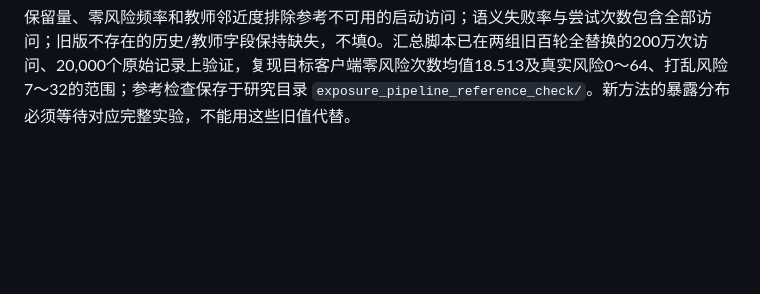
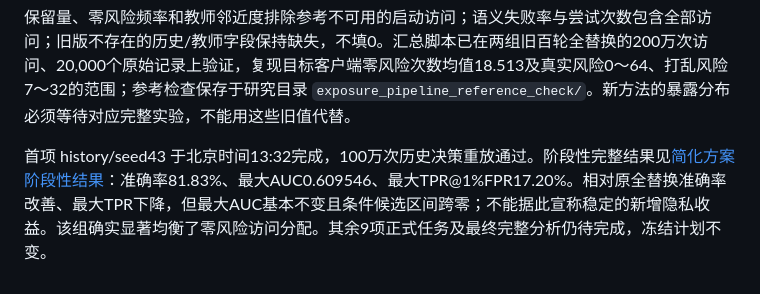
Before and after one commit to bo-wang-bob/Privacy, a Markdown page: docs/risk_synthesis_compact_validation.md, the part around the change. Drawn GitHub-style; blank space fills up the shorter version.

````diff
--- a/docs/risk_synthesis_compact_validation.md
+++ b/docs/risk_synthesis_compact_validation.md
@@ -74,3 +74,5 @@ $PY scripts/run_synthesis_history_study.py run --gpu 1 --wait-for-gpu
 ```
 
 保留量、零风险频率和教师邻近度排除参考不可用的启动访问；语义失败率与尝试次数包含全部访问；旧版不存在的历史/教师字段保持缺失，不填0。汇总脚本已在两组旧百轮全替换的200万次访问、20,000个原始记录上验证，复现目标客户端零风险次数均值18.513及真实风险0～64、打乱风险7～32的范围；参考检查保存于研究目录 `exposure_pipeline_reference_check/`。新方法的暴露分布必须等待对应完整实验，不能用这些旧值代替。
+
+首项 history/seed43 于北京时间13:32完成，100万次历史决策重放通过。阶段性完整结果见[简化方案阶段性结果](risk_synthesis_compact_interim_results.md)：准确率81.83%、最大AUC0.609546、最大TPR@1%FPR17.20%。相对原全替换准确率改善、最大TPR下降，但最大AUC基本不变且条件候选区间跨零；不能据此宣称稳定的新增隐私收益。该组确实显著均衡了零风险访问分配。其余9项正式任务及最终完整分析仍待完成，冻结计划不变。
````
Also changed, not shown: docs/risk_synthesis_compact_interim_results.md (added, +60 -0 lines).
